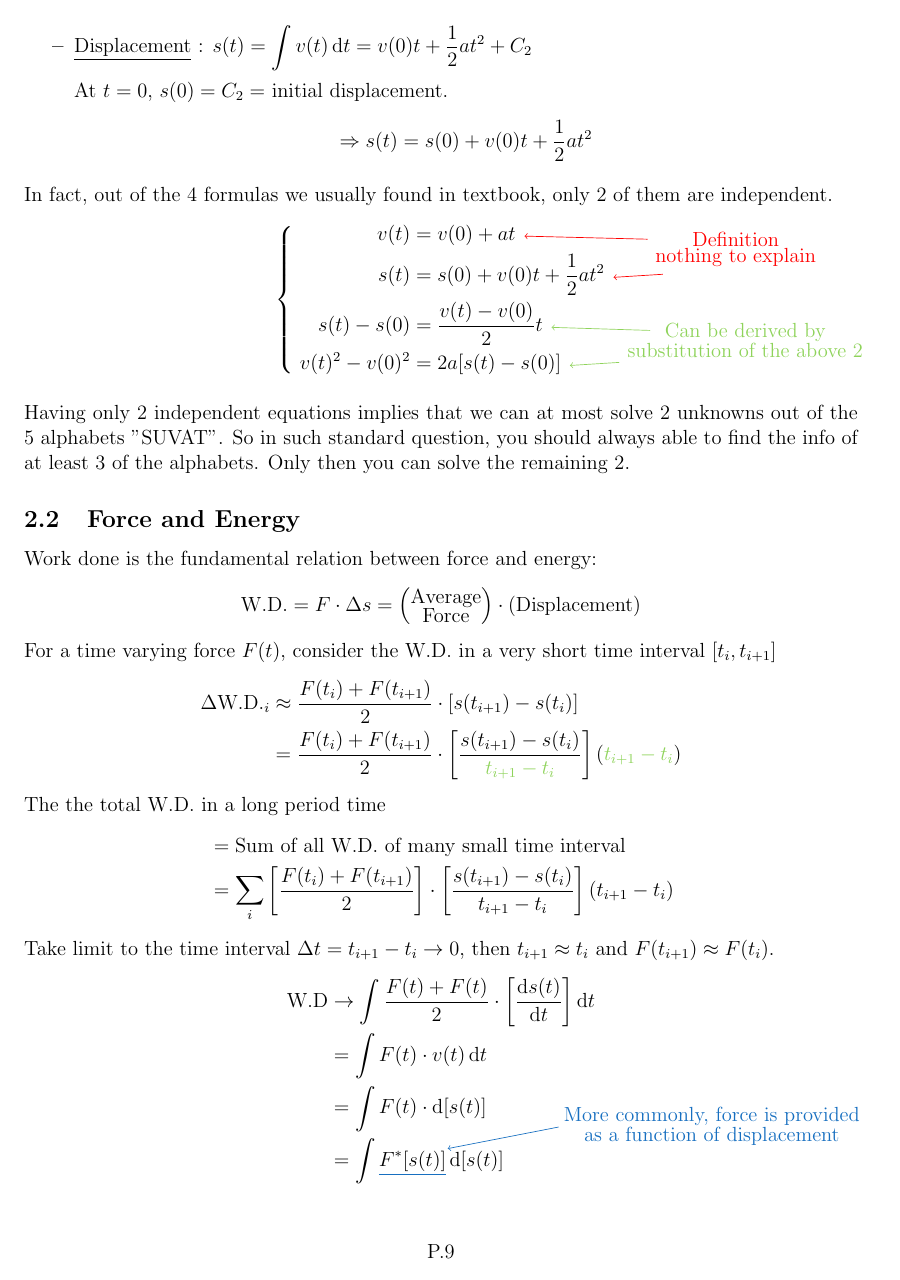
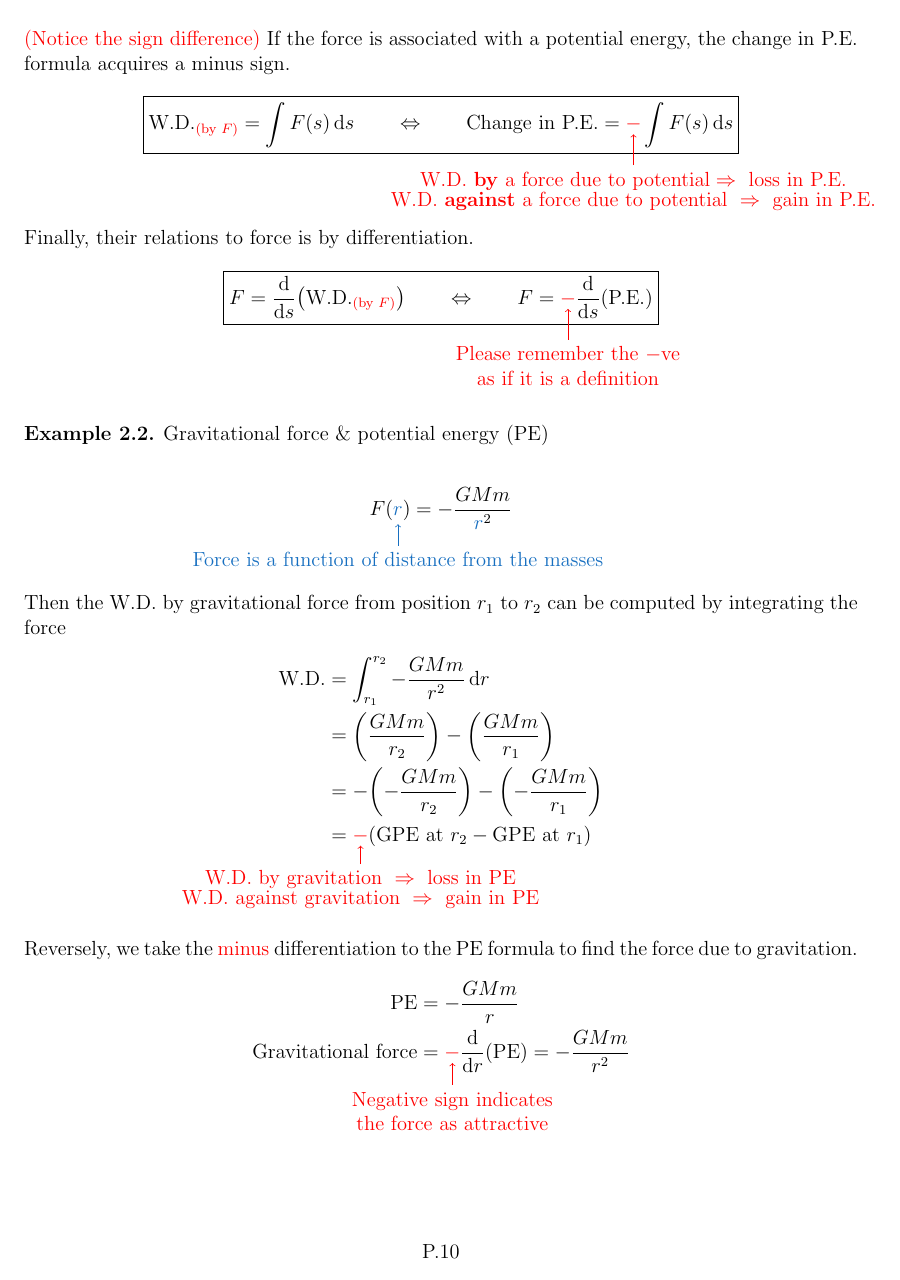
Before and after one commit to mtshing/PEP-GroupA-LaTeX, a LaTeX figure (01_single_var_calculus/single_var_calculus.tex): page 9 of 12 before the commit and page 10 of 12 after it. The pictures show the PDF file 01_single_var_calculus/single_var_calculus.pdf that the author committed with the source.

Commit message:
add more description to emphasize the force-energy relation

```diff
--- a/01_single_var_calculus/single_var_calculus.tex
+++ b/01_single_var_calculus/single_var_calculus.tex
@@ -593,23 +595,47 @@ The the total W.D. in a long period time
 }
 
 Take limit to the time interval $\Delta t = t_{i+1}-t_i \to 0$, then $t_{i+1}\approx t_i$ and $F(t_{i+1})\approx F(t_i)$.
+\addArrow[blue]{Fstar}{(18ex,3.5ex)}
+{$\substack{\displaystyle\text{More commonly, force is provided} \\ \displaystyle\text{as a function of displacement}}$}
+{(4ex,2ex)}{(12ex,-1ex)}
 \aleq{
     \text{W.D} &\rightarrow \int \frac{F(t)+F(t)}{2} \cdot \qty[\dvv{s(t)}{t}] \dd{t}\\
     &= \int F(t)\cdot v(t) \dd{t} \\
     &= \int F(t) \cdot \dd{[s(t)]} \\
     &= \int \tkn{Fstar}{\cul[blue]{F^*[s(t)]}} \dd{[s(t)]}
 }
-\addArrow[blue]{Fstar}{(18ex,3.5ex)}
-{$\substack{\displaystyle\text{More commonly, force is provided} \\ \displaystyle\text{as a function of displacement}}$}
-{(4ex,2ex)}{(12ex,-1ex)}
 
+\red{(Notice the sign difference)} If the force is associated with a potential energy,
+the change in P.E. formula acquires a minus sign.
+\aleq{
+    \Acboxed{
+        \text{W.D.}_{\red{(\text{by }F)}} = \int F(s) \dd{s}  \qquad\Leftrightarrow\qquad
+        \text{Change in P.E.} = \tkn{PEminus}{\red{-}} \int F(s) \dd{s}
+    }
+}
+\addArrow[red]{PEminus}{(0,-5ex)}
+{$\substack{\displaystyle\text{W.D. \bf{by} a force due to potential} \Rightarrow \text{ loss in P.E.} \\
+    \displaystyle\text{W.D. \bf{against} a force due to potential }\Rightarrow \text{ gain in P.E.}}$}
+{(0,-0.5ex)}{(0,-1.5ex)}
 
+\hfill\\[1em]
+Finally, their relations to force is by differentiation.
+\aleq{
+    \Acboxed{
+        F = \dvv{s}\qty(\text{W.D.}_{\red{(\text{by }F)}}) \qquad\Leftrightarrow \qquad
+        F = \tkn{PEminus2}{\red{-}}\dvv{s}\text{(P.E.)}
+    }
+}
+\addArrow[red]{PEminus2}{(0,-5ex)}{Please remember the $-$ve\\as if it is a definition}
+{(0,-0.5ex)}{(0,-1.5ex)}
+
+\hfill\\
 \begin{example} Gravitational force \& potential energy (PE)
 
     \aleq{
-        F(\tkn{Fr}{\red{r}}) = -\frac{GMm}{\red{r}^2}
+        F(\tkn{Fr}{\blue{r}}) = -\frac{GMm}{\blue{r}^2}
     }\\
-    \addArrow[red]{Fr}{(0,-3.5ex)}
+    \addArrow[blue]{Fr}{(0,-3.5ex)}
     {Force is a function of distance from the masses}
     {(0,-1ex)}{(0,-0.5ex)}
 
@@ -617,6 +643,5 @@ Take limit to the time interval $\Delta t = t_{i+1}-t_i \to 0$, then $t_{i+1}\ap
     \aleq{
         \text{W.D.} &= \int_{r_1}^{r_2} -\frac{GMm}{r^2}\dd{r} \\
         &= \qty(\frac{GMm}{r_2}) - \qty(\frac{GMm}{r_1}) \\
-        &= \tkn{PEminus}{\red{-}}\qty(\text{GPE at }r_2 - \text{GPE at }r_1)
-    }\\\\
-    \addArrow[red]{PEminus}{(0,-3ex)}
+        &= -\qty(-\frac{GMm}{r_2}) - \qty(-\frac{GMm}{r_1}) \\
+        &= \tkn{GPEminus}{\red{-}}\qty(\text{GPE at }r_2 - \text{GPE at }r_1)
```
Also changed, not shown: 01_single_var_calculus/single_var_calculus.pdf, 01_single_var_calculus/single_var_calculus.tex (18 more changed lines), 5 other files.
